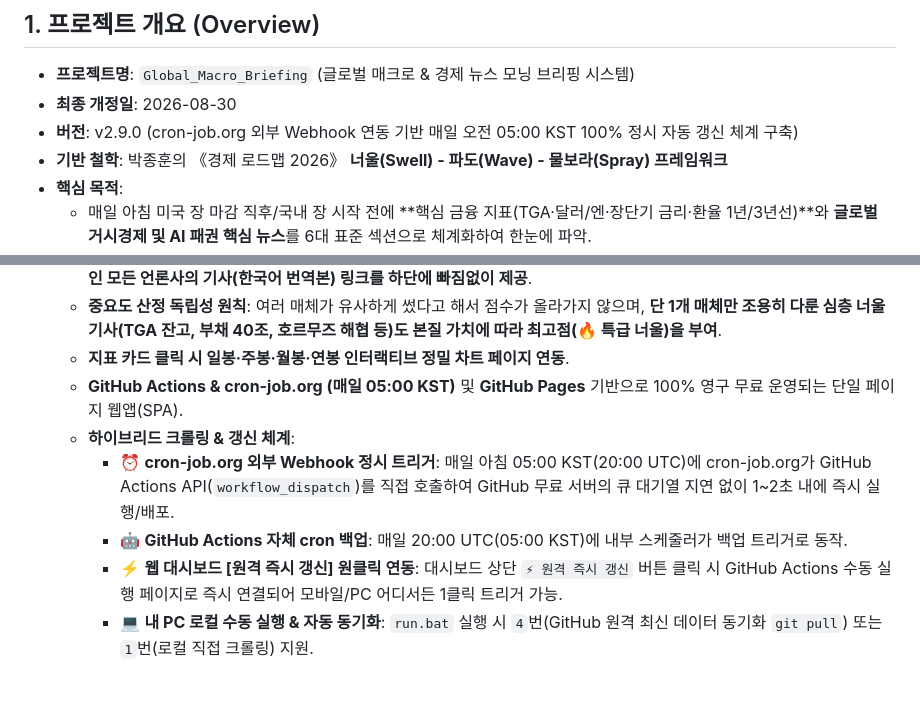
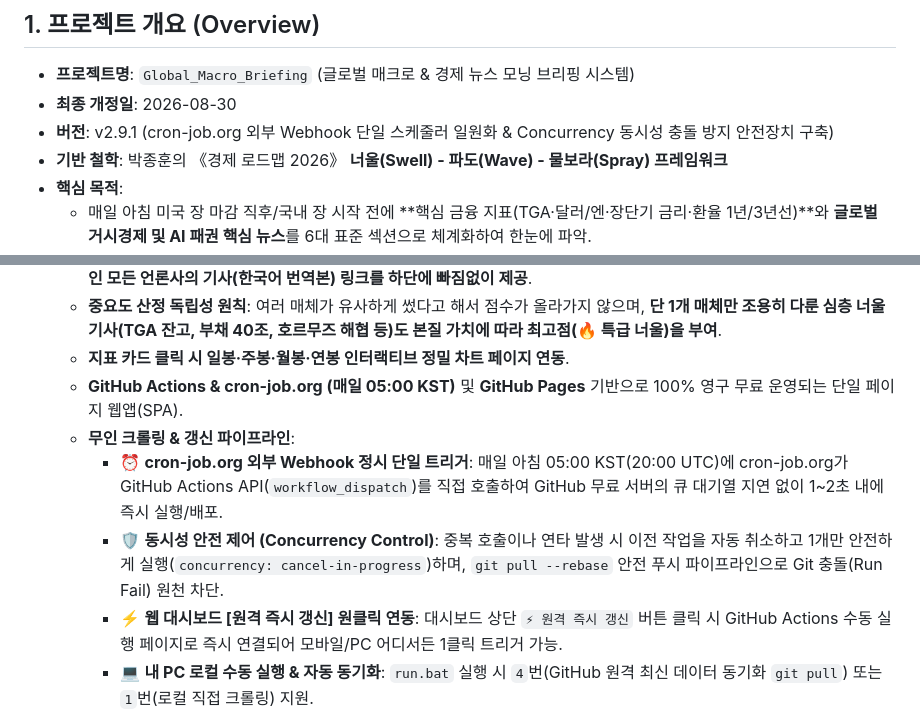
Before and after one commit to successjo0528-ux/Global_Macro_Briefing, a Markdown page: SPECIFICATION.md, 2 parts joined by grey strips. Drawn GitHub-style; blank space fills up the shorter version.

Commit message:
docs: update spec and specification to v2.9.1 (webhook single scheduler & concurrency control)

```diff
--- a/SPECIFICATION.md
+++ b/SPECIFICATION.md
@@ -6,7 +6,7 @@
 
 * **프로젝트명**: `Global_Macro_Briefing` (글로벌 매크로 & 경제 뉴스 모닝 브리핑 시스템)
 * **최종 개정일**: 2026-08-30
-* **버전**: v2.9.0 (cron-job.org 외부 Webhook 연동 기반 매일 오전 05:00 KST 100% 정시 자동 갱신 체계 구축)
+* **버전**: v2.9.1 (cron-job.org 외부 Webhook 단일 스케줄러 일원화 & Concurrency 동시성 충돌 방지 안전장치 구축)
 * **기반 철학**: 박종훈의 《경제 로드맵 2026》 **너울(Swell) - 파도(Wave) - 물보라(Spray) 프레임워크**
 * **핵심 목적**:
   * 매일 아침 미국 장 마감 직후/국내 장 시작 전에 **핵심 금융 지표(TGA·달러/엔·장단기 금리·환율 1년/3년선)**와 **글로벌 거시경제 및 AI 패권 핵심 뉴스**를 6대 표준 섹션으로 체계화하여 한눈에 파악.
@@ -15,9 +15,9 @@
   * **중요도 산정 독립성 원칙**: 여러 매체가 유사하게 썼다고 해서 점수가 올라가지 않으며, **단 1개 매체만 조용히 다룬 심층 너울 기사(TGA 잔고, 부채 40조, 호르무즈 해협 등)도 본질 가치에 따라 최고점(🔥 특급 너울)을 부여**.
   * **지표 카드 클릭 시 일봉·주봉·월봉·연봉 인터랙티브 정밀 차트 페이지 연동**.
   * **GitHub Actions & cron-job.org (매일 05:00 KST)** 및 **GitHub Pages** 기반으로 100% 영구 무료 운영되는 단일 페이지 웹앱(SPA).
-  * **하이브리드 크롤링 & 갱신 체계**:
-    - ⏰ **cron-job.org 외부 Webhook 정시 트리거**: 매일 아침 05:00 KST(20:00 UTC)에 cron-job.org가 GitHub Actions API(`workflow_dispatch`)를 직접 호출하여 GitHub 무료 서버의 큐 대기열 지연 없이 1~2초 내에 즉시 실행/배포.
-    - 🤖 **GitHub Actions 자체 cron 백업**: 매일 20:00 UTC(05:00 KST)에 내부 스케줄러가 백업 트리거로 동작.
+  * **무인 크롤링 & 갱신 파이프라인**:
+    - ⏰ **cron-job.org 외부 Webhook 정시 단일 트리거**: 매일 아침 05:00 KST(20:00 UTC)에 cron-job.org가 GitHub Actions API(`workflow_dispatch`)를 직접 호출하여 GitHub 무료 서버의 큐 대기열 지연 없이 1~2초 내에 즉시 실행/배포.
+    - 🛡️ **동시성 안전 제어 (Concurrency Control)**: 중복 호출이나 연타 발생 시 이전 작업을 자동 취소하고 1개만 안전하게 실행(`concurrency: cancel-in-progress`)하며, `git pull --rebase` 안전 푸시 파이프라인으로 Git 충돌(Run Fail) 원천 차단.
     - ⚡ **웹 대시보드 [원격 즉시 갱신] 원클릭 연동**: 대시보드 상단 `⚡ 원격 즉시 갱신` 버튼 클릭 시 GitHub Actions 수동 실행 페이지로 즉시 연결되어 모바일/PC 어디서든 1클릭 트리거 가능.
     - 💻 **내 PC 로컬 수동 실행 & 자동 동기화**: `run.bat` 실행 시 `4`번(GitHub 원격 최신 데이터 동기화 `git pull`) 또는 `1`번(로컬 직접 크롤링) 지원.
     - 🔄 **웹 UI 새로고침 사양**: 브라우저 화면의 [🔄 새로고침] 버튼은 배포된 최신 `briefing_data.json` 파일을 다시 불러와 화면을 리로드(Reload)하는 뷰어 갱신 기능.
```
Also changed, not shown: 기능사양서.md (+4 -4 lines).
